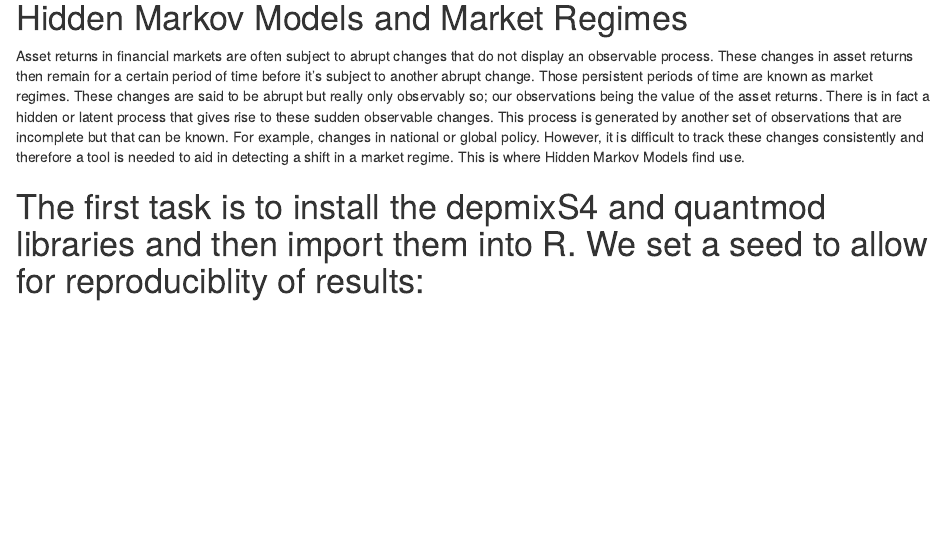
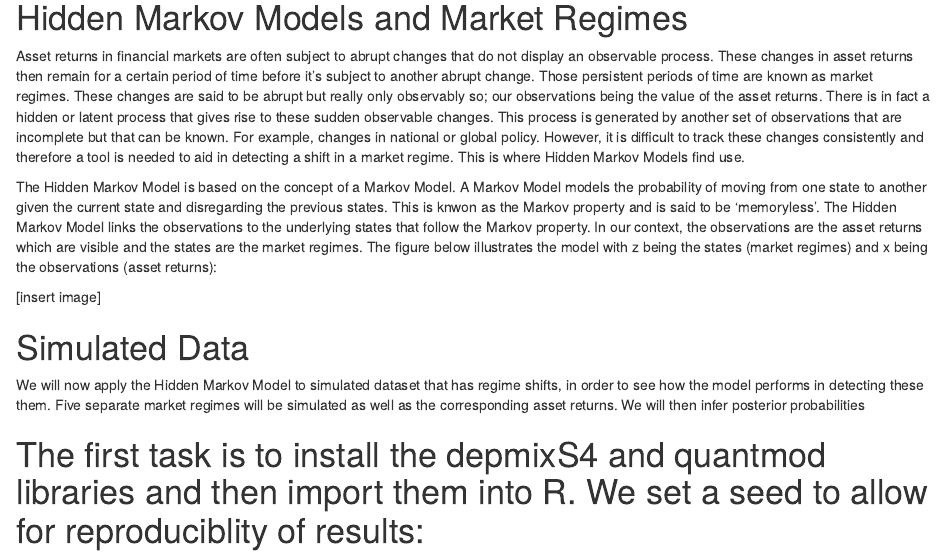
Before and after one commit to onnlikeona/Project-, an R Markdown document (Methadology.Rmd): the page in a window 1100 px wide, from 280 px down. Rendered offline with R 4.5, knitr and Pandoc, with nearby package versions; code that draws random numbers runs with fixed seeds of ours; some code elsewhere in the file could not run offline.

Commit message:
Update Methadology.Rmd

```diff
--- a/Methadology.Rmd
+++ b/Methadology.Rmd
@@ -14,7 +14,15 @@
 
 Asset returns in financial markets are often subject to abrupt changes that do not display an observable process. These changes in asset returns then remain for a certain period of time before it's subject to another abrupt change. Those persistent periods of time are known as market regimes. These changes are said to be abrupt but really only observably so; our observations being the value of the asset returns. There is in fact a hidden or latent process that gives rise to these sudden observable changes. This process is generated by another set of observations that are incomplete but that can be known. For example, changes in national or global policy. However, it is difficult to track these changes consistently and therefore a tool is needed to aid in detecting a shift in a market regime. This is where Hidden Markov Models find use.
 
+The Hidden Markov Model is based on the concept of a Markov Model. A Markov Model models the probability of moving from one state to another given the current state and disregarding the previous states. This is knwon as the Markov property and is said to be 'memoryless'. The Hidden Markov Model links the observations to the underlying states that follow the Markov property. In our context, the observations are the asset returns which are visible and the states are the market regimes. The figure below illustrates the model with z being the states (market regimes) and x being the observations (asset returns):
 
+[insert image]
+
+
+
+# Simulated Data
+
+We will now apply the Hidden Markov Model to simulated dataset that has regime shifts, in order to see how the model performs in detecting these them. Five separate market regimes will be simulated as well as the corresponding asset returns. We will then infer posterior probabilities
 
 # The first task is to install the depmixS4 and quantmod libraries and then import them into R. We set a seed to allow for reproduciblity of results:
 
```
